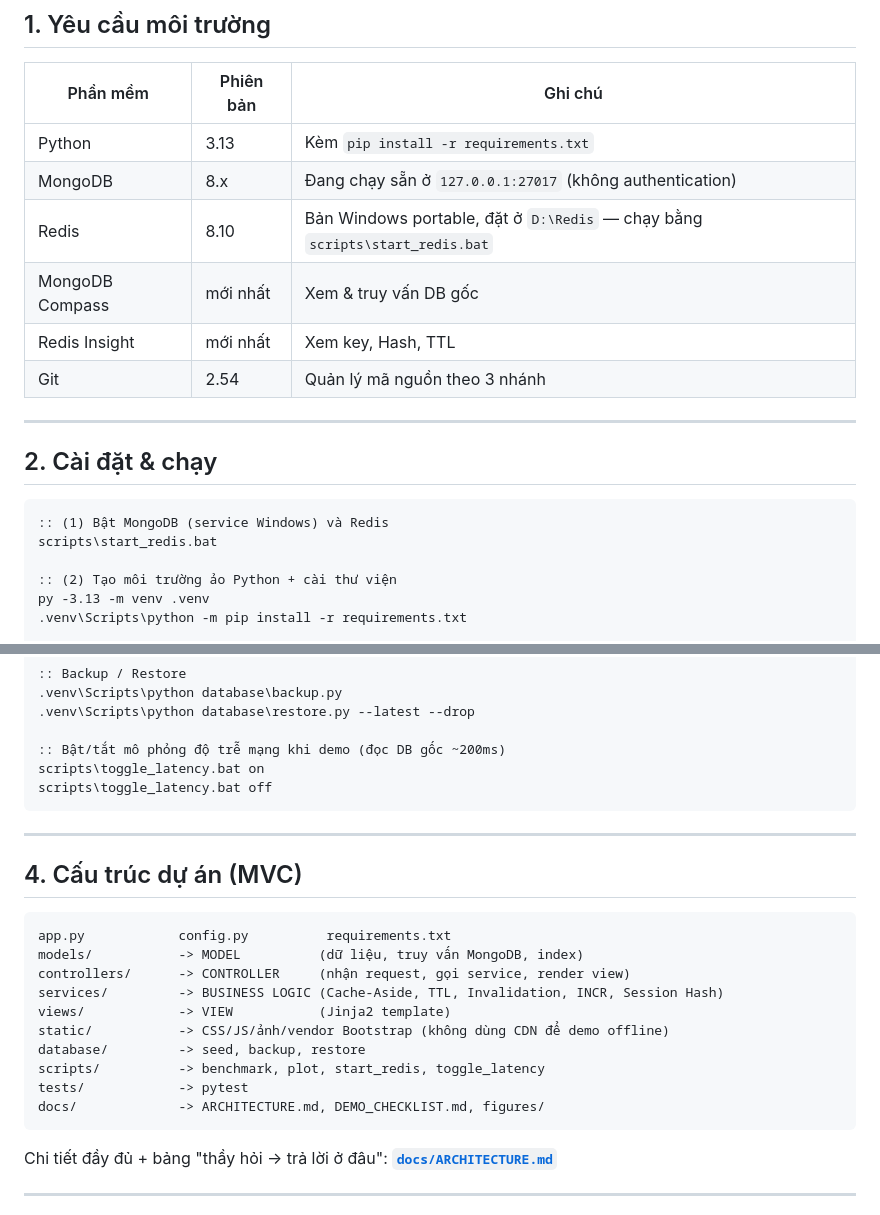
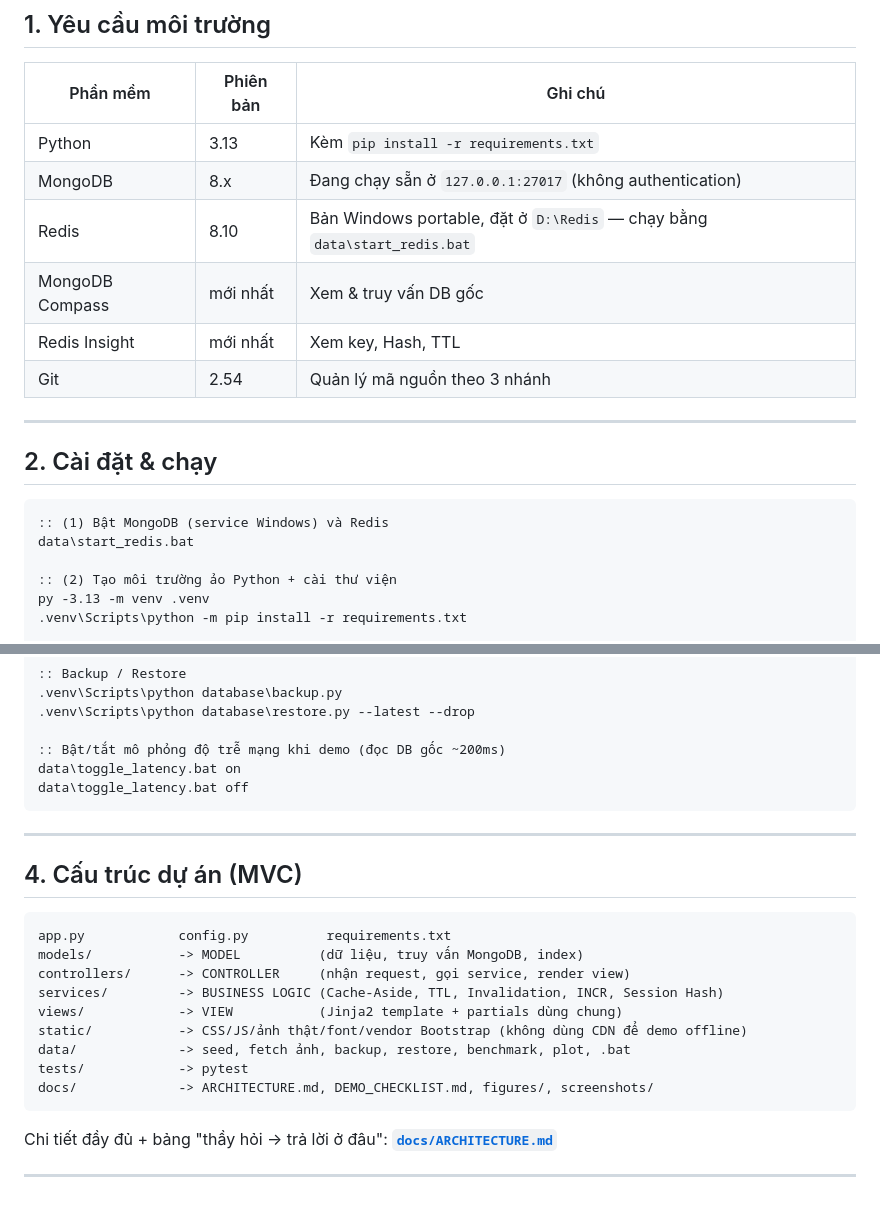
Before and after one commit to HoangThaNHty/Do_An_NOSQL, a Markdown page: README.md, 2 parts joined by grey strips. Drawn GitHub-style.

````diff
--- a/README.md
+++ b/README.md
@@ -23,7 +23,7 @@ và bộ đếm lượt xem bằng lệnh **INCR**.
 |---|---|---|
 | Python | 3.13 | Kèm `pip install -r requirements.txt` |
 | MongoDB | 8.x | Đang chạy sẵn ở `127.0.0.1:27017` (không authentication) |
-| Redis | 8.10 | Bản Windows portable, đặt ở `D:\Redis` — chạy bằng `scripts\start_redis.bat` |
+| Redis | 8.10 | Bản Windows portable, đặt ở `D:\Redis` — chạy bằng `data\start_redis.bat` |
 | MongoDB Compass | mới nhất | Xem & truy vấn DB gốc |
 | Redis Insight | mới nhất | Xem key, Hash, TTL |
 | Git | 2.54 | Quản lý mã nguồn theo 3 nhánh |
@@ -34,7 +34,7 @@ và bộ đếm lượt xem bằng lệnh **INCR**.
 
 ```bat
 :: (1) Bật MongoDB (service Windows) và Redis
-scripts\start_redis.bat
+data\start_redis.bat
 
 :: (2) Tạo môi trường ảo Python + cài thư viện
 py -3.13 -m venv .venv
@@ -71,8 +71,8 @@ copy .env.example .env
 .venv\Scripts\python database\restore.py --latest --drop
 
 :: Bật/tắt mô phỏng độ trễ mạng khi demo (đọc DB gốc ~200ms)
-scripts\toggle_latency.bat on
-scripts\toggle_latency.bat off
+data\toggle_latency.bat on
+data\toggle_latency.bat off
 ```
 
 ---
@@ -84,12 +84,11 @@ app.py            config.py          requirements.txt
 models/           -> MODEL          (dữ liệu, truy vấn MongoDB, index)
 controllers/      -> CONTROLLER     (nhận request, gọi service, render view)
 services/         -> BUSINESS LOGIC (Cache-Aside, TTL, Invalidation, INCR, Session Hash)
-views/            -> VIEW           (Jinja2 template)
-static/           -> CSS/JS/ảnh/vendor Bootstrap (không dùng CDN để demo offline)
-database/         -> seed, backup, restore
-scripts/          -> benchmark, plot, start_redis, toggle_latency
+views/            -> VIEW           (Jinja2 template + partials dùng chung)
+static/           -> CSS/JS/ảnh thật/font/vendor Bootstrap (không dùng CDN để demo offline)
+data/             -> seed, fetch ảnh, backup, restore, benchmark, plot, .bat
 tests/            -> pytest
-docs/             -> ARCHITECTURE.md, DEMO_CHECKLIST.md, figures/
+docs/             -> ARCHITECTURE.md, DEMO_CHECKLIST.md, figures/, screenshots/
 ```
 
 Chi tiết đầy đủ + bảng "thầy hỏi → trả lời ở đâu": **[`docs/ARCHITECTURE.md`](docs/ARCHITECTURE.md)**
````
Also changed, not shown: docs/ARCHITECTURE.md (+11 -11 lines), docs/DEMO_CHECKLIST.md (+5 -4 lines).
